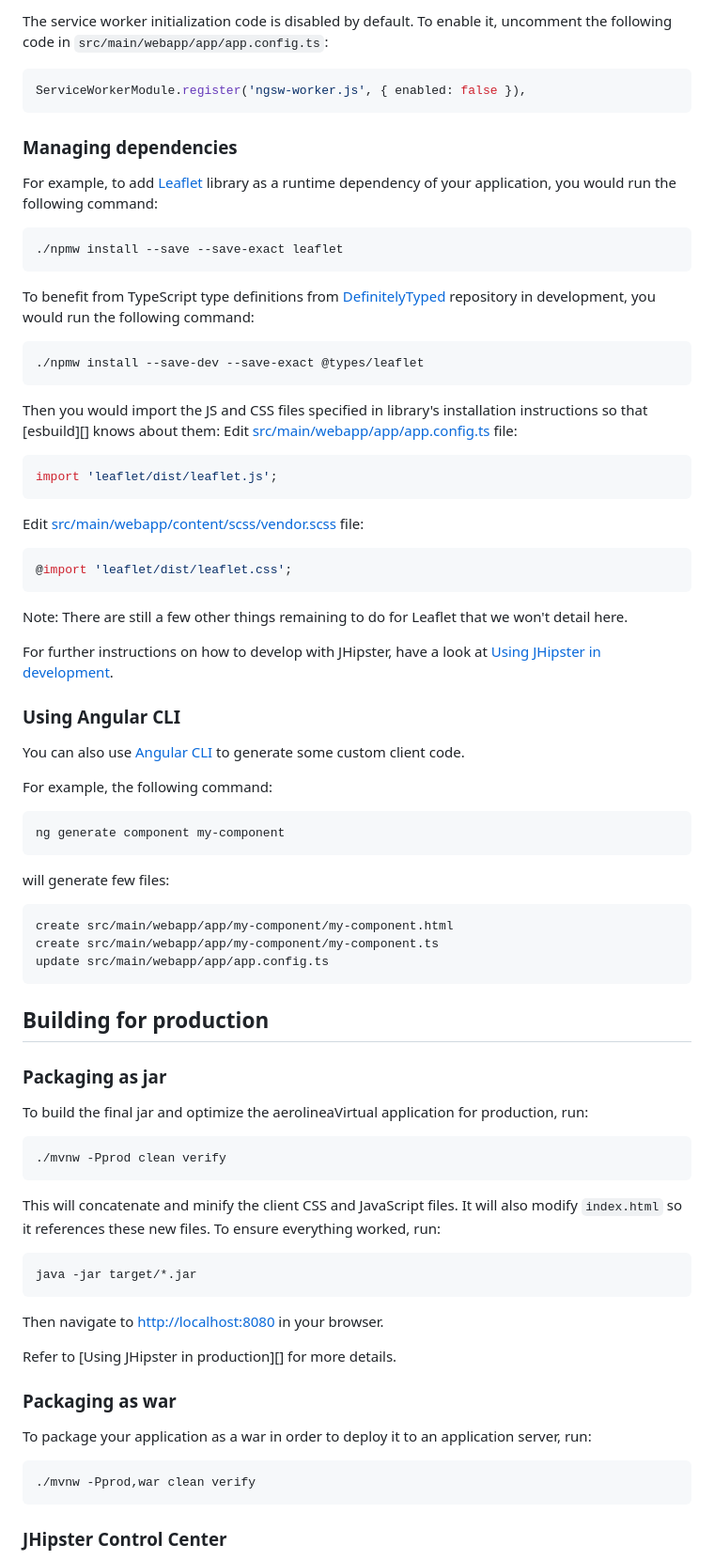
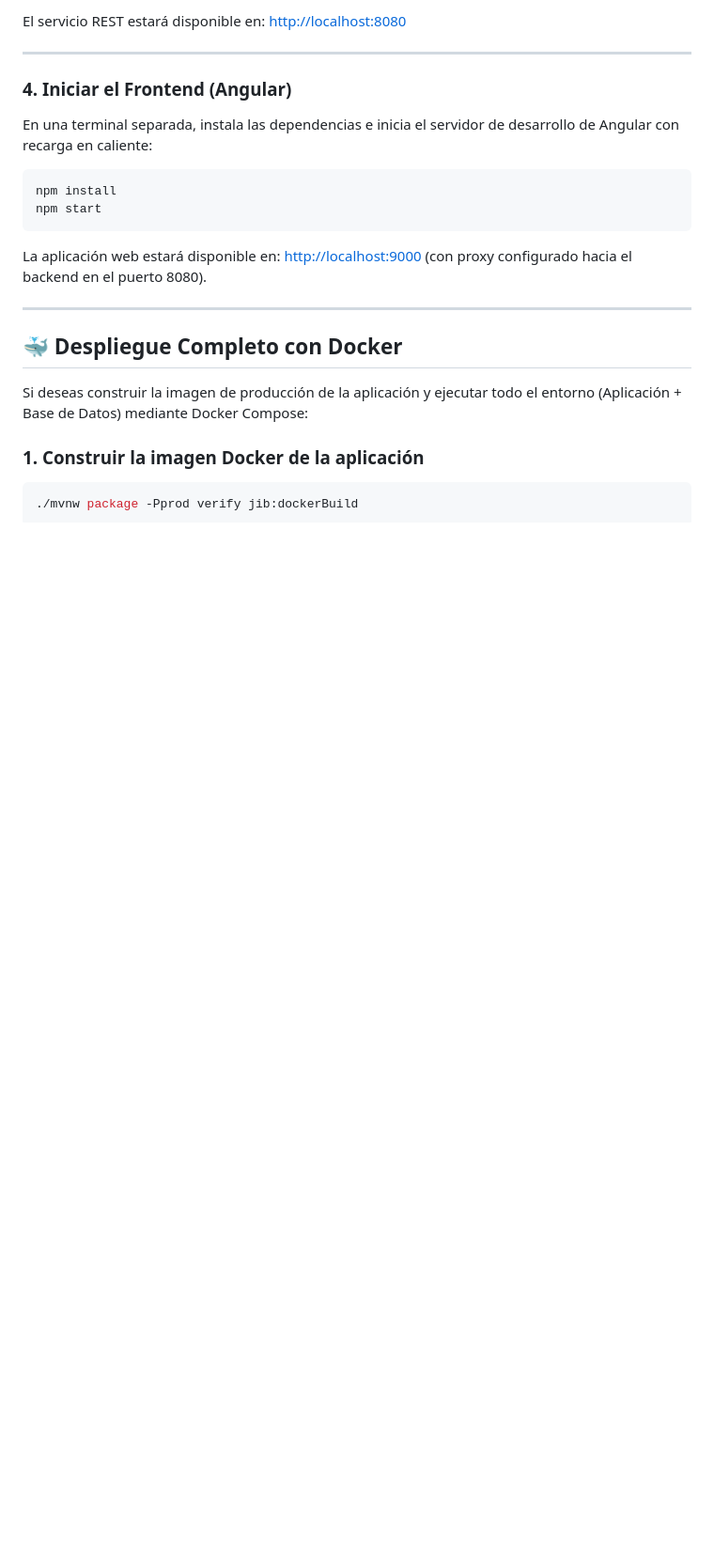
Before and after one commit to Santiagox01/lab-fsi-1, a Markdown page: README.md, the part around one of its changes. Shown at 94% size. GitHub-like rendering; blank space fills up the shorter version.

Commit message:
Traducir y personalizar README.md al espanol con detalles del laboratorio

````diff
--- a/README.md
+++ b/README.md
@@ -53,87 +81,28 @@ JHipster ships with PWA (Progressive Web App) support, and it's turned off by de
 
-The service worker initialization code is disabled by default. To enable it, uncomment the following code in `src/main/webapp/app/app.config.ts`:
+El servicio REST estará disponible en: [http://localhost:8080](http://localhost:8080)
 
-```typescript
-ServiceWorkerModule.register('ngsw-worker.js', { enabled: false }),
+---
+
+### 4. Iniciar el Frontend (Angular)
+
+En una terminal separada, instala las dependencias e inicia el servidor de desarrollo de Angular con recarga en caliente:
+
+```bash
+npm install
+npm start
 ```
 
-### Managing dependencies
+La aplicación web estará disponible en: [http://localhost:9000](http://localhost:9000) (con proxy configurado hacia el backend en el puerto 8080).
 
-For example, to add [Leaflet](https://leafletjs.com/) library as a runtime dependency of your application, you would run the following command:
+---
+
+## 🐳 Despliegue Completo con Docker
+
+Si deseas construir la imagen de producción de la aplicación y ejecutar todo el entorno (Aplicación + Base de Datos) mediante Docker Compose:
+
+### 1. Construir la imagen Docker de la aplicación
 
 ```bash
-./npmw install --save --save-exact leaflet
+./mvnw package -Pprod verify jib:dockerBuild
 ```
 
-To benefit from TypeScript type definitions from [DefinitelyTyped](https://definitelytyped.org/) repository in development, you would run the following command:
-
-```bash
-./npmw install --save-dev --save-exact @types/leaflet
-```
-
-Then you would import the JS and CSS files specified in library's installation instructions so that [esbuild][] knows about them:
-Edit [src/main/webapp/app/app.config.ts](src/main/webapp/app/app.config.ts) file:
-
-```typescript
-import 'leaflet/dist/leaflet.js';
-```
-
-Edit [src/main/webapp/content/scss/vendor.scss](src/main/webapp/content/scss/vendor.scss) file:
-
-```typescript
-@import 'leaflet/dist/leaflet.css';
-```
-
-Note: There are still a few other things remaining to do for Leaflet that we won't detail here.
-
-For further instructions on how to develop with JHipster, have a look at [Using JHipster in development](https://www.jhipster.tech/development/).
-
-### Using Angular CLI
-
-You can also use [Angular CLI](https://angular.dev/tools/cli) to generate some custom client code.
-
-For example, the following command:
-
-```bash
-ng generate component my-component
-```
-
-will generate few files:
-
-```bash
-create src/main/webapp/app/my-component/my-component.html
-create src/main/webapp/app/my-component/my-component.ts
-update src/main/webapp/app/app.config.ts
-```
-
-## Building for production
-
-### Packaging as jar
-
-To build the final jar and optimize the aerolineaVirtual application for production, run:
-
-```bash
-./mvnw -Pprod clean verify
-```
-
-This will concatenate and minify the client CSS and JavaScript files. It will also modify `index.html` so it references these new files.
-To ensure everything worked, run:
-
-```bash
-java -jar target/*.jar
-```
-
-Then navigate to [http://localhost:8080](http://localhost:8080) in your browser.
-
-Refer to [Using JHipster in production][] for more details.
-
-### Packaging as war
-
-To package your application as a war in order to deploy it to an application server, run:
-
-```bash
-./mvnw -Pprod,war clean verify
-```
-
-### JHipster Control Center
-
````
Also changed, not shown: other parts of README.md (+94 -148 lines).
